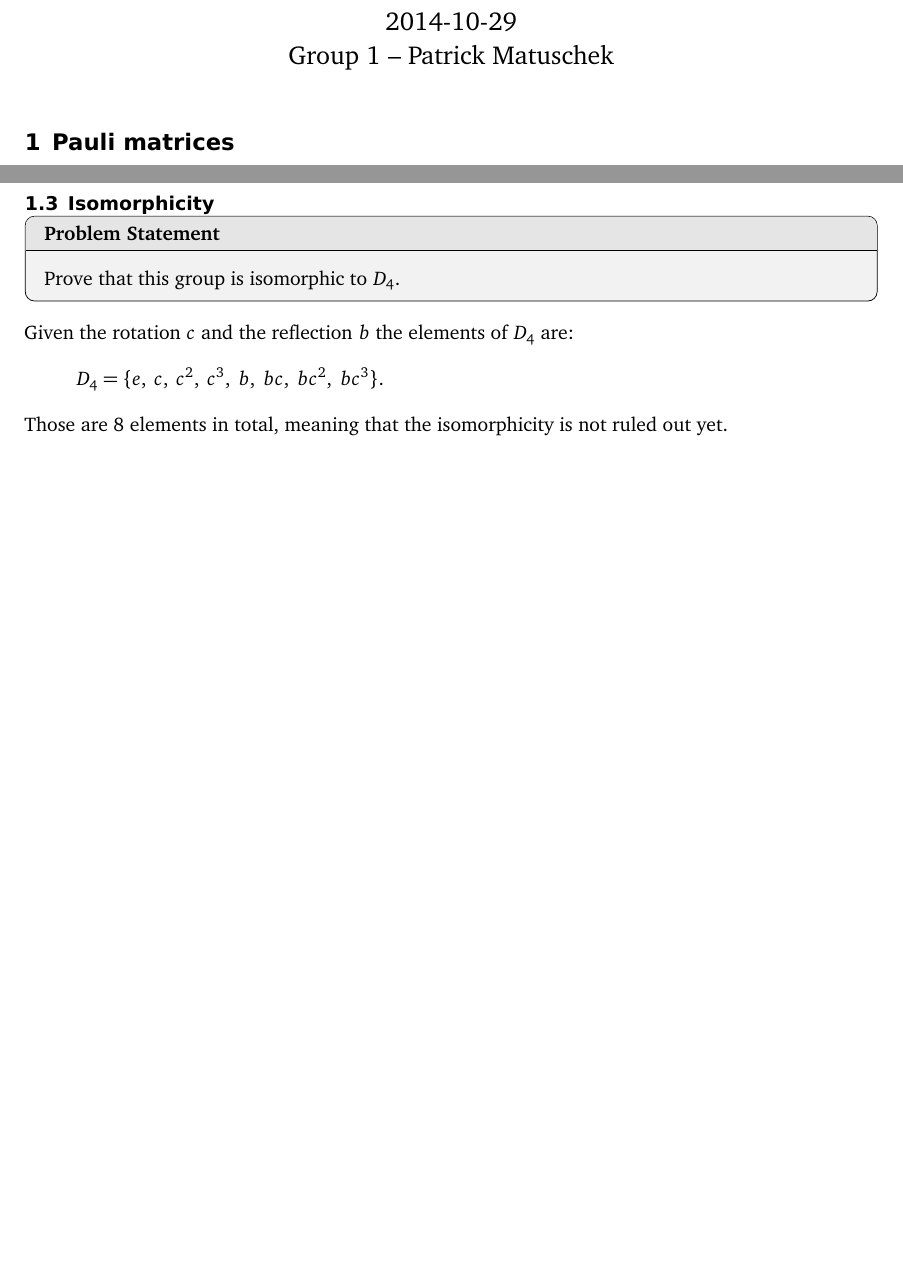
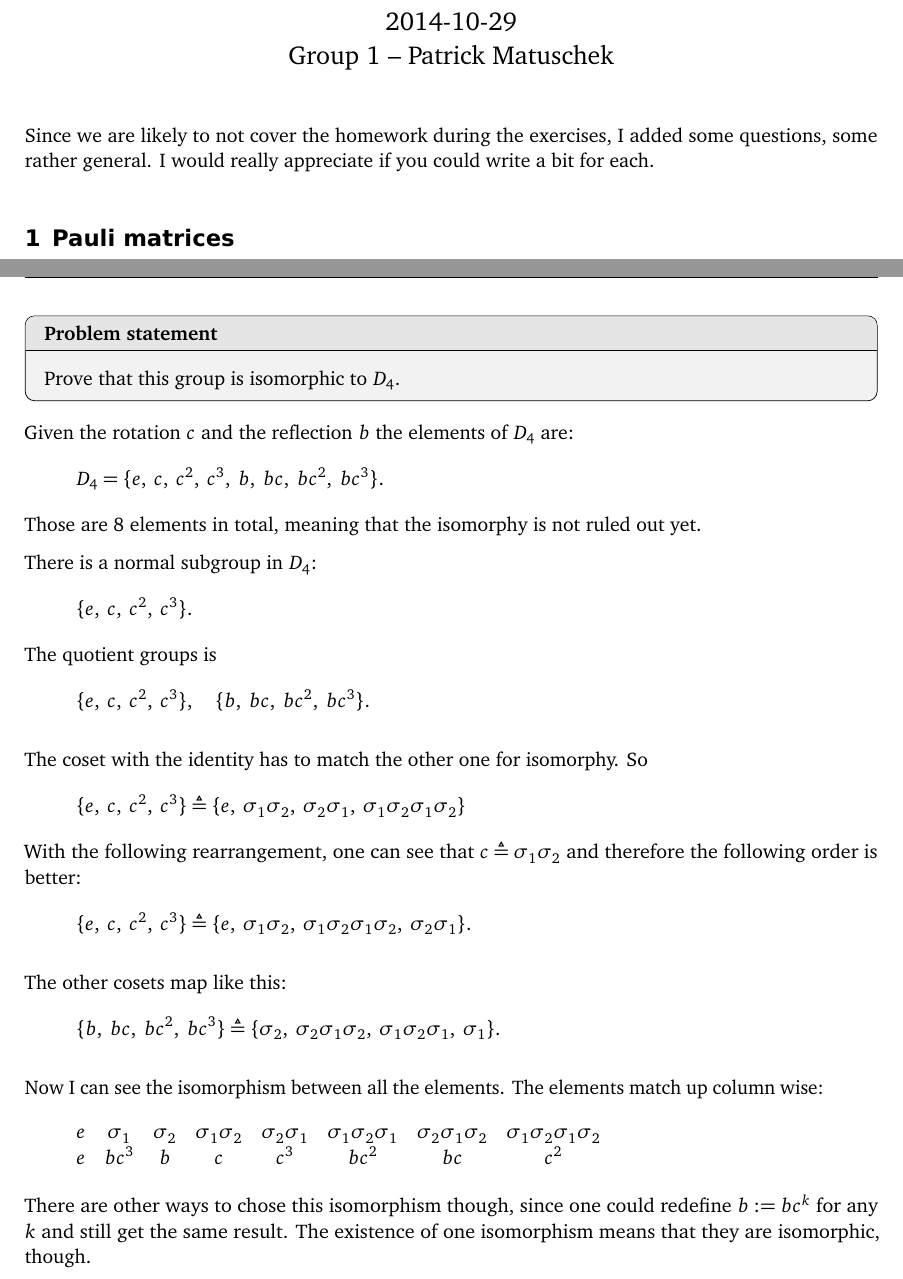
Before and after one commit to martin-ueding/physics751-problem-sets, a LaTeX document (03/physics751-03-handed_in.tex): two parts of pages 1 and 5 of 5 before the commit and two parts of pages 1 and 8 of 8 after it, joined at a grey line, cut so that both start at the same text, the shorter picture padded with empty space. Compiled offline with pdfLaTeX; an older LaTeX class or package is replaced by its successor.

Commit message:
All done

```diff
--- a/03/physics751-03-handed_in.tex
+++ b/03/physics751-03-handed_in.tex
@@ -24,19 +24,21 @@
     skipabove=\topskip,
     innertopmargin=\topskip,
     splittopskip=\topskip,
-    frametitle={Problem Statement},
+    frametitle={Problem statement},
     frametitlerule=true,
 ]{problem}
 
 \newmdenv[%
-    backgroundcolor=black!5,
+    backgroundcolor=white,
     frametitlebackgroundcolor=black!10,
     roundcorner=5pt,
     skipabove=\topskip,
     innertopmargin=\topskip,
+    innerbottommargin=8cm,
     splittopskip=\topskip,
-    frametitle={Side Question},
+    frametitle={Side question},
     frametitlerule=true,
+    nobreak=true,
 ]{question}
 
 
@@ -70,6 +72,10 @@
 \begin{document}
 
 \maketitle
+
+Since we are likely to not cover the homework during the exercises, I added
+some questions, some rather general. I would really appreciate if you could
+write a bit for each.
 
 \section{Pauli matrices}
 
@@ -272,3 +290,2 @@ trivial since they are contained in the group, right?
 \subsubsection{Quotient group}
 
-\subsection{Isomorphicity}
@@ -281,8 +341,52 @@ Given the rotation $c$ and the reflection $b$ the elements of $D_4$ are:
 \[
     D_4 = \{ e\ssep c\ssep c^2\ssep c^3\ssep b\ssep bc\ssep bc^2\ssep bc^3 \}.
 \]
-Those are 8 elements in total, meaning that the isomorphicity is not ruled out
+Those are 8 elements in total, meaning that the isomorphy is not ruled out
 yet.
+
+There is a normal subgroup in $D_4$:
+\[
+    \{ e\ssep c\ssep c^2\ssep c^3 \}.
+\]
+The quotient groups is
+\[
+    \{ e\ssep c\ssep c^2\ssep c^3 \}
+    \eqnsep
+    \{ b\ssep bc\ssep bc^2\ssep bc^3 \}.
+\]
+
+The coset with the identity has to match the other one for isomorphy. So
+\[
+    \{ e\ssep c\ssep c^2\ssep c^3 \}
+    \triangleq
+    \{ e\ssep \1\2\ssep \2\1\ssep \1\2\1\2 \}
+\]
+With the following rearrangement, one can see that $c \triangleq \1\2$ and
+therefore the following order is better:
+\[
+    \{ e\ssep c\ssep c^2\ssep c^3 \}
+    \triangleq
+    \{ e\ssep \1\2\ssep \1\2\1\2\ssep \2\1 \}.
+\]
+
+The other cosets map like this:
+\[
+    \{ b\ssep bc\ssep bc^2\ssep bc^3 \}
+    \triangleq
+    \{ \2\ssep \2\1\2\ssep \1\2\1\ssep \1 \}.
+\]
+
+Now I can see the isomorphism between all the elements. The elements match up
+column wise:
+\[
+    \begin{matrix}
+        e & \1 & \2 & \1\2 & \2\1 & \1\2\1 & \2\1\2 & \1\2\1\2 \\
+        e & bc^3 & b & c & c^3 & bc^2 & bc & c^2 \\
+    \end{matrix}
+\]
+There are other ways to chose this isomorphism though, since one could redefine
+$b := bc^k$ for any $k$ and still get the same result. The existence of one
+isomorphism means that they are isomorphic, though.
 
 \end{document}
 
```
Also changed, not shown: 03/physics751-03-handed_in.tex (59 more changed lines).
